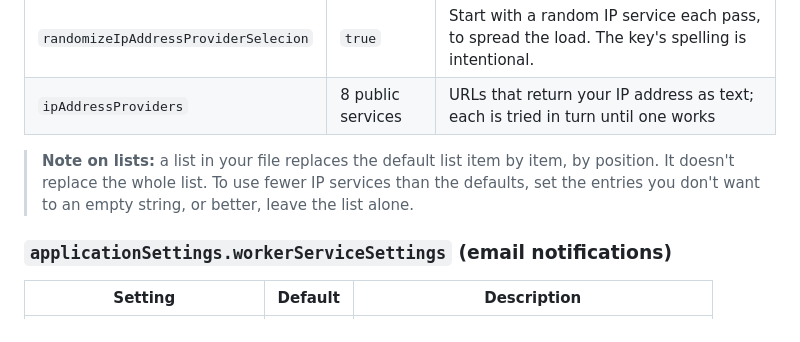
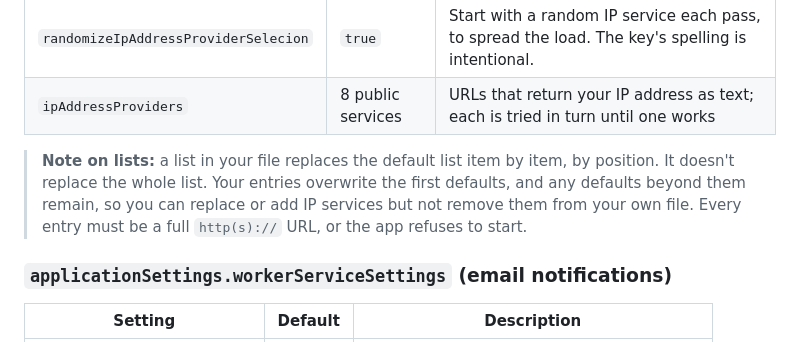
Before and after one commit to paultechguy/DdnsUpdate.NET, a Markdown page: README.md, the part around the change. GitHub-like rendering.

Commit message:
README: correct the note on overriding list settings
Co-Authored-By: Claude Opus 5.5 <noreply@anthropic.com>

```diff
--- a/README.md
+++ b/README.md
@@ -551,7 +551,7 @@ All settings live in JSON. Put yours in `appsettings.production.user.json`. Any
 | `randomizeIpAddressProviderSelecion` | `true` | Start with a random IP service each pass, to spread the load. The key's spelling is intentional. |
 | `ipAddressProviders` | 8 public services | URLs that return your IP address as text; each is tried in turn until one works |
 
-> **Note on lists:** a list in your file replaces the default list item by item, by position. It doesn't replace the whole list. To use fewer IP services than the defaults, set the entries you don't want to an empty string, or better, leave the list alone.
+> **Note on lists:** a list in your file replaces the default list item by item, by position. It doesn't replace the whole list. Your entries overwrite the first defaults, and any defaults beyond them remain, so you can replace or add IP services but not remove them from your own file. Every entry must be a full `http(s)://` URL, or the app refuses to start.
 
 ### `applicationSettings.workerServiceSettings` (email notifications)
 
```
